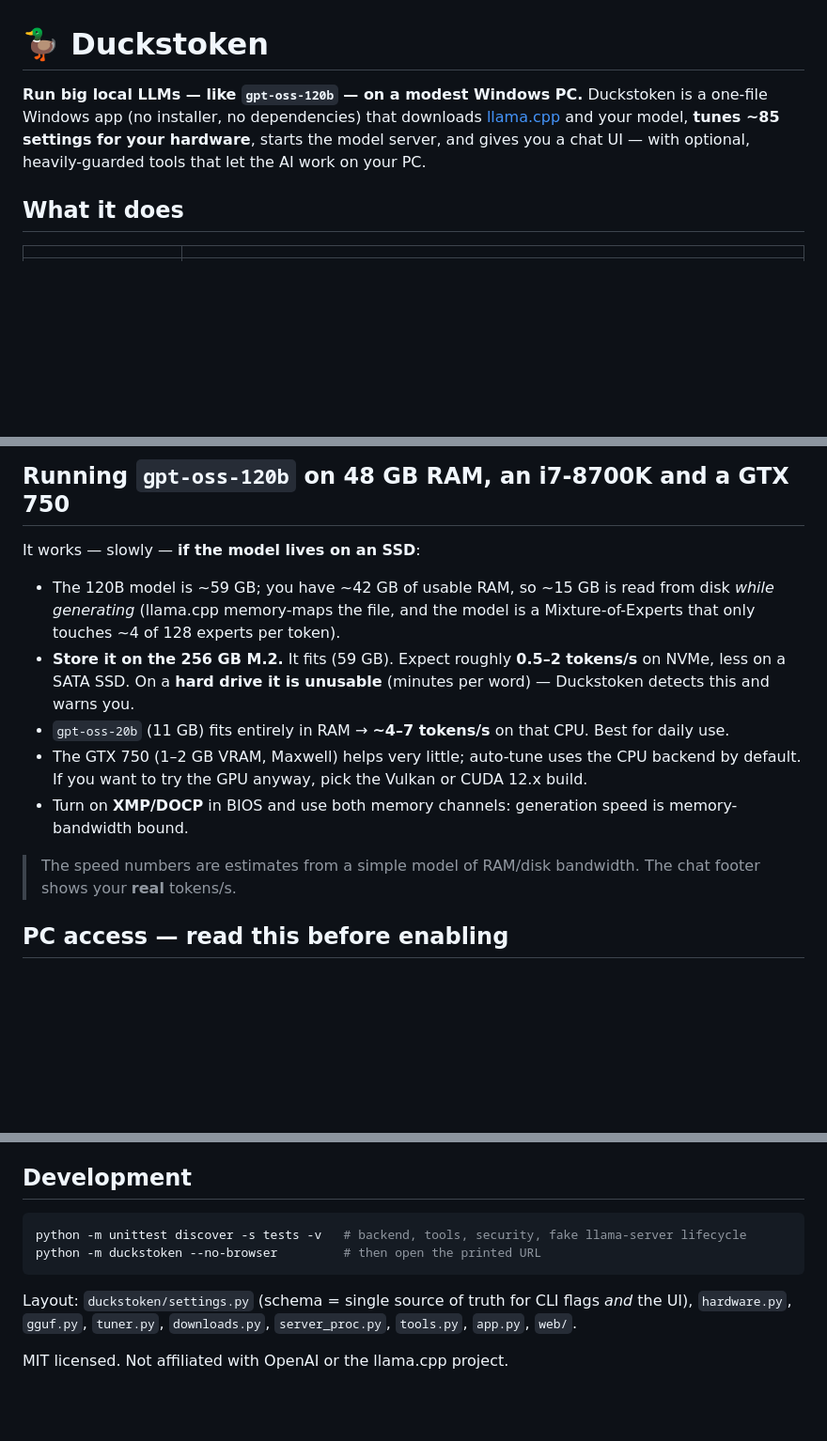
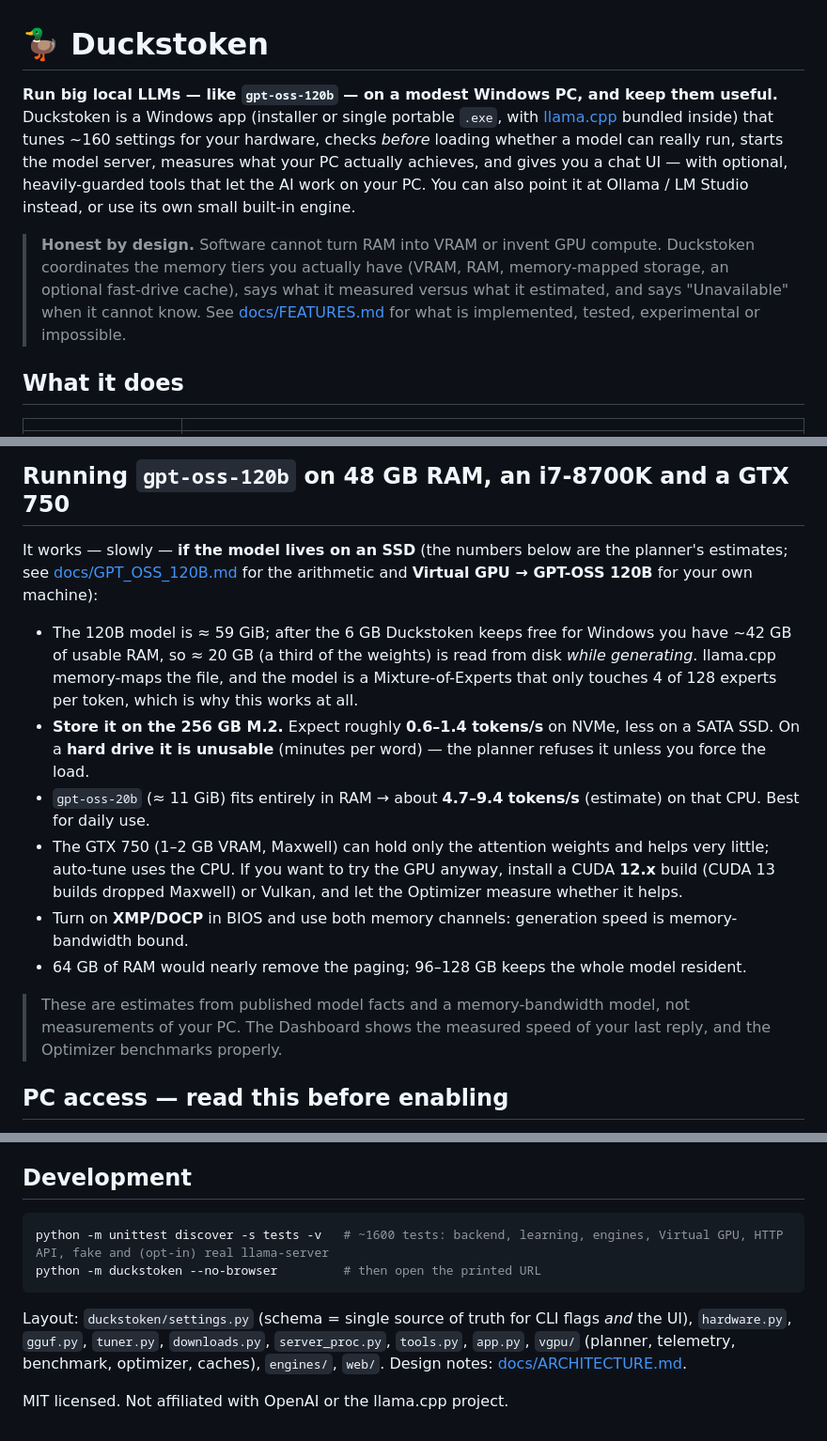
Before and after one commit to qitzblue2/Duckstoken, a Markdown page: README.md, 3 parts joined by grey strips. Shown at 94% size. Rendered like a GitHub page; blank space fills up the shorter version.

Commit message:
README: Virtual GPU section, corrected gpt-oss numbers, links to docs
Co-Authored-By: Claude Sonnet 5.5 <noreply@anthropic.com>
Claude-Session: https://claude.ai/code/session_014kcpEpBuxuPLK8J17pteCy

````diff
--- a/README.md
+++ b/README.md
@@ -1,9 +1,15 @@
 # 🦆 Duckstoken
 
-**Run big local LLMs — like `gpt-oss-120b` — on a modest Windows PC.**
-Duckstoken is a one-file Windows app (no installer, no dependencies) that downloads
-[llama.cpp](https://github.com/ggml-org/llama.cpp) and your model, **tunes ~85 settings for your hardware**,
-starts the model server, and gives you a chat UI — with optional, heavily-guarded tools that let the AI work on your PC.
+**Run big local LLMs — like `gpt-oss-120b` — on a modest Windows PC, and keep them useful.**
+Duckstoken is a Windows app (installer or single portable `.exe`, with [llama.cpp](https://github.com/ggml-org/llama.cpp)
+bundled inside) that tunes ~160 settings for your hardware, checks *before* loading whether a model can really run,
+starts the model server, measures what your PC actually achieves, and gives you a chat UI — with optional, heavily-guarded
+tools that let the AI work on your PC. You can also point it at Ollama / LM Studio instead, or use its own small built-in engine.
+
+> **Honest by design.** Software cannot turn RAM into VRAM or invent GPU compute. Duckstoken coordinates the memory tiers
+> you actually have (VRAM, RAM, memory-mapped storage, an optional fast-drive cache), says what it measured versus what it
+> estimated, and says "Unavailable" when it cannot know. See [docs/FEATURES.md](docs/FEATURES.md) for what is implemented, tested,
+> experimental or impossible.
 
 ## What it does
 
@@ -65,17 +90,22 @@ From source: `python -m duckstoken` (Python 3.10+; the standard library is enoug
 
 ## Running `gpt-oss-120b` on 48 GB RAM, an i7-8700K and a GTX 750
 
-It works — slowly — **if the model lives on an SSD**:
+It works — slowly — **if the model lives on an SSD** (the numbers below are the planner's estimates; see
+[docs/GPT_OSS_120B.md](docs/GPT_OSS_120B.md) for the arithmetic and **Virtual GPU → GPT-OSS 120B** for your own machine):
 
-* The 120B model is ~59 GB; you have ~42 GB of usable RAM, so ~15 GB is read from disk *while generating*
-  (llama.cpp memory-maps the file, and the model is a Mixture-of-Experts that only touches ~4 of 128 experts per token).
-* **Store it on the 256 GB M.2.** It fits (59 GB). Expect roughly **0.5–2 tokens/s** on NVMe, less on a SATA SSD.
-  On a **hard drive it is unusable** (minutes per word) — Duckstoken detects this and warns you.
-* `gpt-oss-20b` (11 GB) fits entirely in RAM → **~4–7 tokens/s** on that CPU. Best for daily use.
-* The GTX 750 (1–2 GB VRAM, Maxwell) helps very little; auto-tune uses the CPU backend by default. If you want to try the GPU anyway, pick the Vulkan or CUDA 12.x build.
+* The 120B model is ≈ 59 GiB; after the 6 GB Duckstoken keeps free for Windows you have ~42 GB of usable RAM, so ≈ 20 GB (a third of the
+  weights) is read from disk *while generating*. llama.cpp memory-maps the file, and the model is a Mixture-of-Experts that only touches
+  4 of 128 experts per token, which is why this works at all.
+* **Store it on the 256 GB M.2.** Expect roughly **0.6–1.4 tokens/s** on NVMe, less on a SATA SSD.
+  On a **hard drive it is unusable** (minutes per word) — the planner refuses it unless you force the load.
+* `gpt-oss-20b` (≈ 11 GiB) fits entirely in RAM → about **4.7–9.4 tokens/s** (estimate) on that CPU. Best for daily use.
+* The GTX 750 (1–2 GB VRAM, Maxwell) can hold only the attention weights and helps very little; auto-tune uses the CPU. If you want to try
+  the GPU anyway, install a CUDA **12.x** build (CUDA 13 builds dropped Maxwell) or Vulkan, and let the Optimizer measure whether it helps.
 * Turn on **XMP/DOCP** in BIOS and use both memory channels: generation speed is memory-bandwidth bound.
+* 64 GB of RAM would nearly remove the paging; 96–128 GB keeps the whole model resident.
 
-> The speed numbers are estimates from a simple model of RAM/disk bandwidth. The chat footer shows your **real** tokens/s.
+> These are estimates from published model facts and a memory-bandwidth model, not measurements of your PC. The Dashboard shows the
+> measured speed of your last reply, and the Optimizer benchmarks properly.
 
 ## PC access — read this before enabling
 
@@ -105,11 +135,12 @@ update the rolling **Latest build** release; pushing a tag such as `v0.2.0` publ
 ## Development
 
 ```bash
-python -m unittest discover -s tests -v   # backend, tools, security, fake llama-server lifecycle
+python -m unittest discover -s tests -v   # ~1600 tests: backend, learning, engines, Virtual GPU, HTTP API, fake and (opt-in) real llama-server
 python -m duckstoken --no-browser         # then open the printed URL
 ```
 
 Layout: `duckstoken/settings.py` (schema = single source of truth for CLI flags *and* the UI),
-`hardware.py`, `gguf.py`, `tuner.py`, `downloads.py`, `server_proc.py`, `tools.py`, `app.py`, `web/`.
+`hardware.py`, `gguf.py`, `tuner.py`, `downloads.py`, `server_proc.py`, `tools.py`, `app.py`, `vgpu/` (planner, telemetry, benchmark, optimizer, caches), `engines/`, `web/`.
+Design notes: [docs/ARCHITECTURE.md](docs/ARCHITECTURE.md).
 
 MIT licensed. Not affiliated with OpenAI or the llama.cpp project.
````
Also changed, not shown: other parts of README.md (+20 -1 lines).
